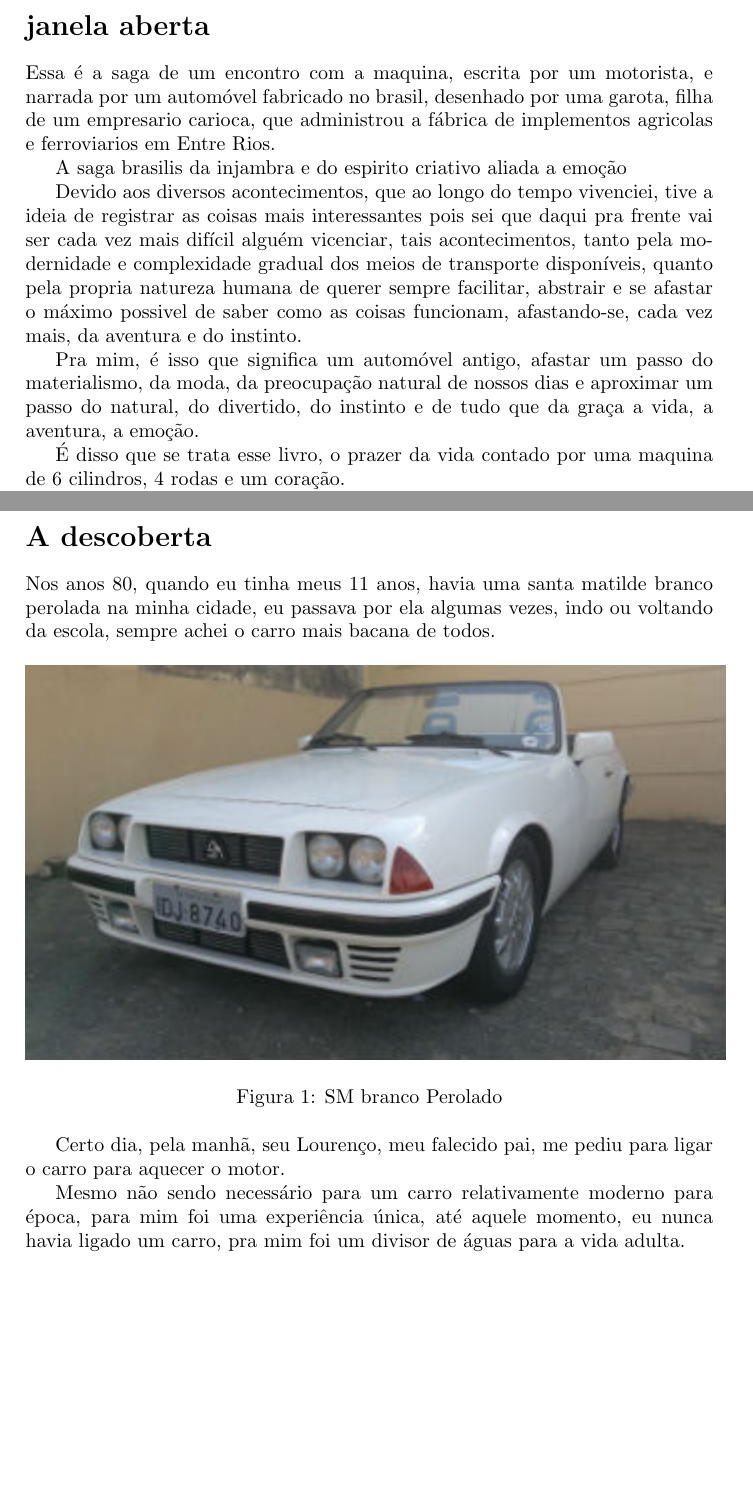
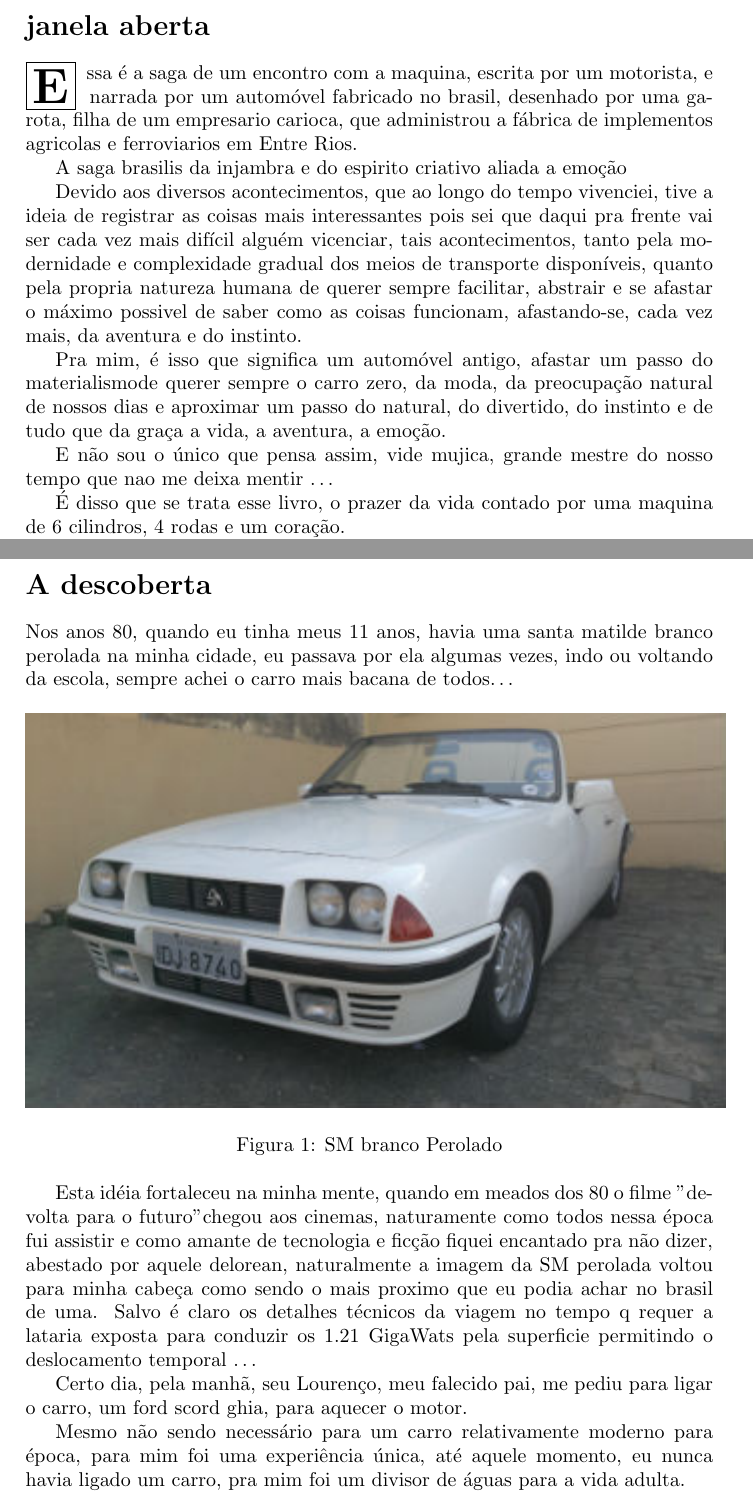
Before and after one commit to andrebalen/smhist, a LaTeX document (smhis.tex): two parts of pages 3 and 4 of 7, joined at a grey line, cut so that both start at the same text, the shorter picture padded with empty space. Compiled offline with pdfLaTeX.

Commit message:
+ paginas e correcoes

```diff
--- a/smhis.tex
+++ b/smhis.tex
@@ -2,6 +2,7 @@
 \usepackage[brazil]{babel}
 \usepackage{graphicx}
 \usepackage{imakeidx}
+\usepackage{lettrine}
 \makeindex[columns=3, title=keywords, intoc]
 
 \title{Verde e Brutall}
@@ -18,7 +19,8 @@
 \clearpage
 \addcontentsline{toc}{section}{o verso}
 \section*{janela aberta}
-Essa \'e a saga\index{saga} de um encontro com a maquina, escrita por um motorista, e narrada por um autom\'ovel
+
+\lettrine[findent=2pt]{\fbox{\textbf{E}}}{ }ssa \'e a saga\index{saga} de um encontro com a maquina, escrita por um motorista, e narrada por um autom\'ovel
 fabricado no brasil, desenhado por uma garota, filha de um empresario carioca, que administrou a f\'abrica de
  implementos agricolas e ferroviarios em Entre Rios.
 
@@ -30,8 +32,10 @@ tais acontecimentos, tanto pela modernidade e complexidade gradual dos meios de
 natureza humana de querer sempre facilitar, abstrair e se afastar o m\'aximo possivel de saber como as coisas funcionam,
 afastando-se, cada vez mais, da aventura e do instinto\index{instinto}.
 
-Pra mim, \'e isso que significa um autom\'ovel antigo, afastar um passo do materialismo, da moda, da preocupa\c{c}\~ao natural de nossos dias
+Pra mim, \'e isso que significa um autom\'ovel antigo, afastar um passo do materialismode querer sempre o carro zero, da moda, da preocupa\c{c}\~ao natural de nossos dias
 e aproximar um passo do natural, do divertido, do instinto e de tudo que da gra\c{c}a a vida, a aventura, a emo\c{c}\~ao.
+
+E n\~ao sou o \'unico que pensa assim, vide mujica, grande mestre do nosso tempo que nao me deixa mentir \dots
 
 \'E disso que se trata esse livro, o prazer da vida contado por uma maquina de 6 cilindros\index{6 cilindros}, 4 rodas e um cora\c{c}\~ao.
 
@@ -40,7 +44,7 @@ Agrade\c{c}o a todos os amigos(as) que fizeram parte desta aventura, e desde j\'
 \addcontentsline{toc}{section}{descoberta}
 \section*{A descoberta}
 Nos anos 80, quando eu tinha meus 11 anos, havia uma santa matilde\index{santa matilde} branco perolada na minha cidade,
-eu passava por ela algumas vezes, indo ou voltando da escola, sempre achei o carro mais bacana de todos.
+eu passava por ela algumas vezes, indo ou voltando da escola, sempre achei o carro mais bacana de todos\dots
 
 \addcontentsline{toc}{figure}{o sm branco}
 \begin{figure}[!htb]
@@ -50,7 +54,12 @@ eu passava por ela algumas vezes, indo ou voltando da escola, sempre achei o car
 \label{sm_bco}
 \end{figure}
 
-Certo dia, pela manh\~a, seu Louren\c{c}o, meu falecido pai, me pediu para ligar o carro para aquecer o motor.
+Esta id\'eia fortaleceu na minha mente, quando em meados dos 80 o filme "devolta para o futuro" chegou aos cinemas, naturamente como todos nessa \'epoca
+fui assistir e como amante de tecnologia e fic\c{c}\~ao fiquei encantado pra n\~ao dizer, abestado por aquele delorean, naturalmente a imagem da SM perolada
+voltou para minha cabe\c{c}a como sendo o mais proximo que eu podia achar no brasil de uma. Salvo \'e claro os detalhes t\'ecnicos da viagem no tempo q requer
+a lataria exposta para conduzir os 1.21 GigaWats pela superficie permitindo o deslocamento temporal \dots
+
+Certo dia, pela manh\~a, seu Louren\c{c}o, meu falecido pai, me pediu para ligar o carro, um ford scord ghia, para aquecer o motor.
 
 Mesmo n\~ao sendo necess\'ario para um carro relativamente moderno para \'epoca, para mim foi uma experi\^encia \'unica,
 at\'e aquele momento, eu nunca havia ligado um carro, pra mim foi um divisor de \'aguas para a vida adulta.
```
Also changed, not shown: makefile, smhis.pdf, 1 other file.
